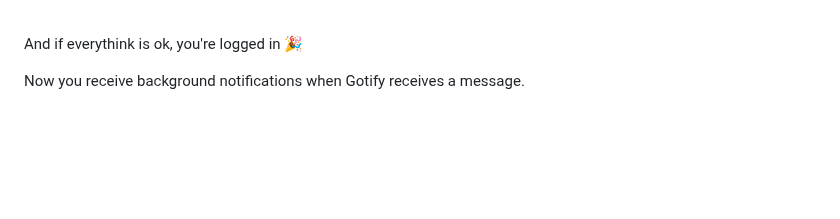
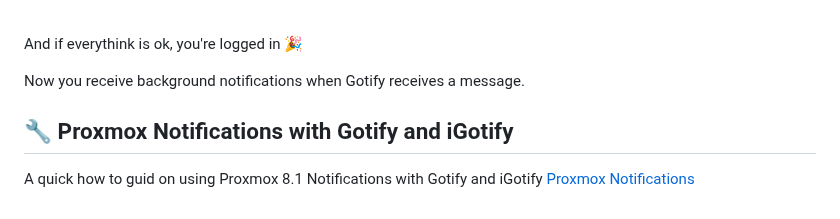
Before and after one commit to androidseb25/iGotify-Notification-Assistent, a Markdown page: README.md, the part around the change. GitHub-like rendering; blank space fills up the shorter version.

Commit message:
Update README.md
Added howto on using with Proxmox

```diff
--- a/README.md
+++ b/README.md
@@ -182,3 +182,6 @@ After the checks for the URL are finished and correct you need to login with you
 And if everythink is ok, you're logged in 🎉
 
 Now you receive background notifications when Gotify receives a message.
+
+## 🔧 Proxmox Notifications with Gotify and iGotify
+A quick how to guid on using Proxmox 8.1 Notifications with Gotify and iGotify [Proxmox Notifications](https://homelab.casaursus.net/ghost/#/editor/post/659c1057b01bc700015c13e9)
```
